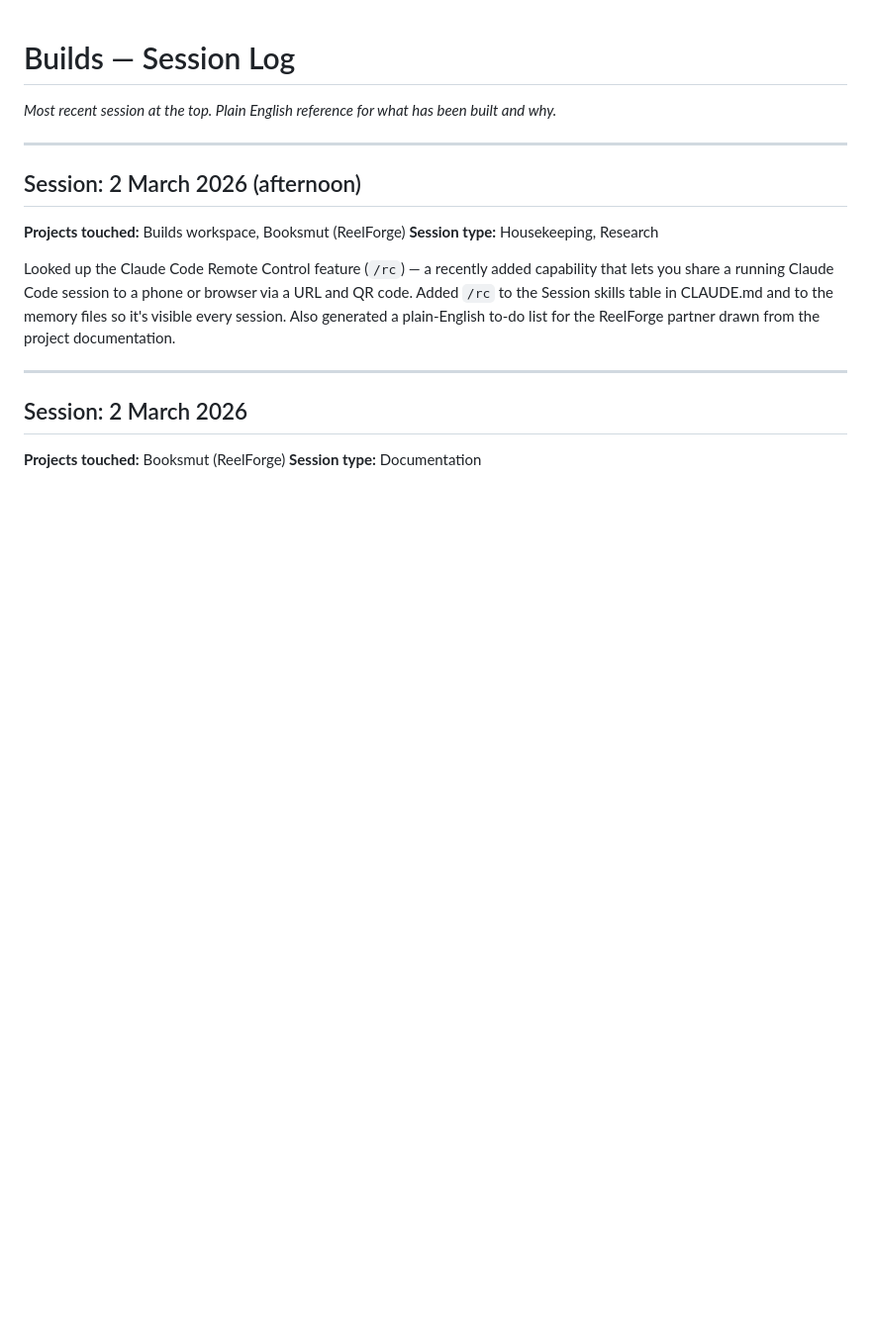
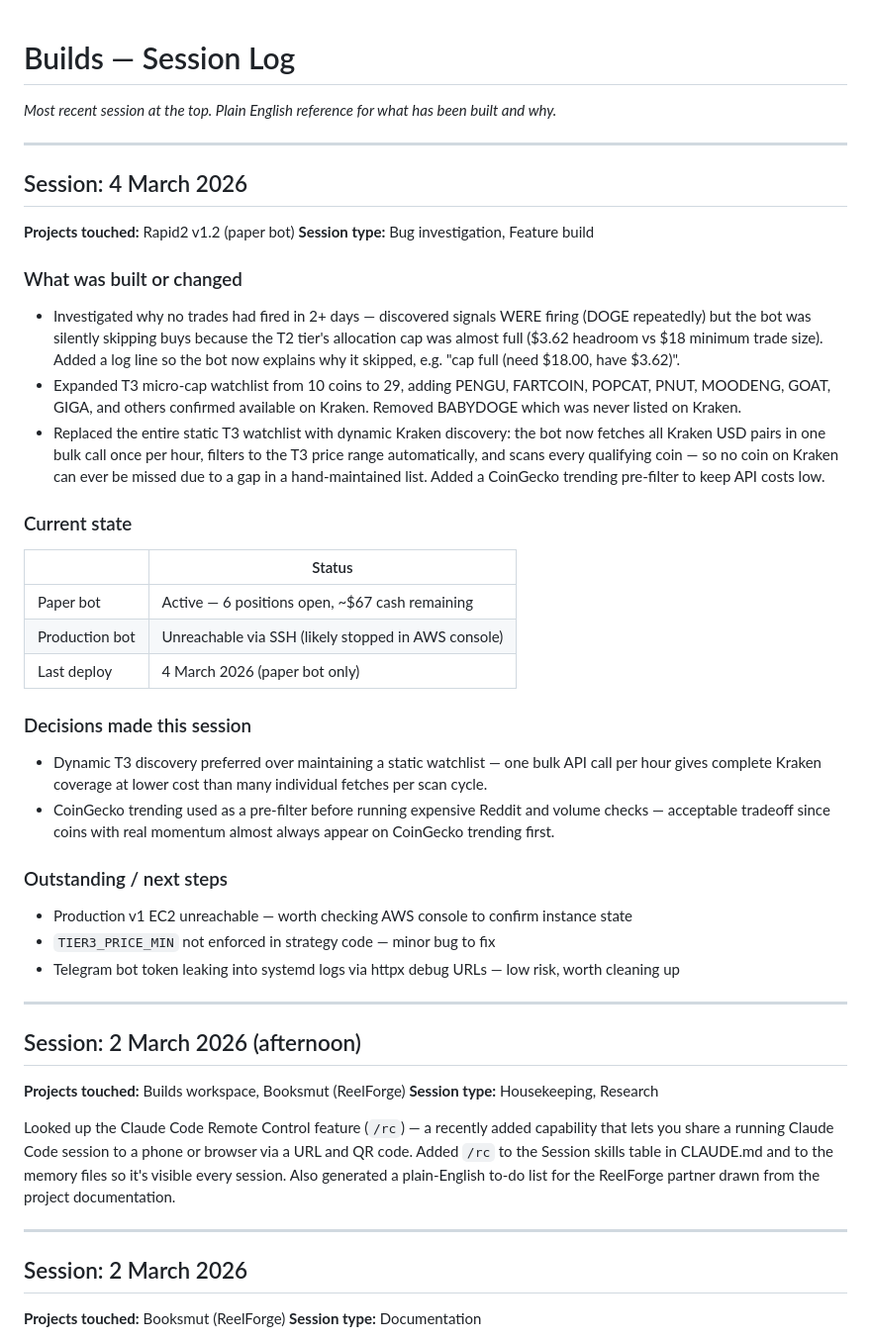
Before and after one commit to benjaminwilsey-creator/builds-workspace, a Markdown page: Build Log.md, the part around the change. Shown at 99% size. GitHub-like rendering; blank space fills up the shorter version.

Commit message:
chore: update session memory and build log (4 March 2026)

```diff
--- a/Build Log.md
+++ b/Build Log.md
@@ -1,5 +1,31 @@
 # Builds — Session Log
 *Most recent session at the top. Plain English reference for what has been built and why.*
+
+---
+## Session: 4 March 2026
+**Projects touched:** Rapid2 v1.2 (paper bot)
+**Session type:** Bug investigation, Feature build
+
+### What was built or changed
+- Investigated why no trades had fired in 2+ days — discovered signals WERE firing (DOGE repeatedly) but the bot was silently skipping buys because the T2 tier's allocation cap was almost full ($3.62 headroom vs $18 minimum trade size). Added a log line so the bot now explains why it skipped, e.g. "cap full (need $18.00, have $3.62)".
+- Expanded T3 micro-cap watchlist from 10 coins to 29, adding PENGU, FARTCOIN, POPCAT, PNUT, MOODENG, GOAT, GIGA, and others confirmed available on Kraken. Removed BABYDOGE which was never listed on Kraken.
+- Replaced the entire static T3 watchlist with dynamic Kraken discovery: the bot now fetches all Kraken USD pairs in one bulk call once per hour, filters to the T3 price range automatically, and scans every qualifying coin — so no coin on Kraken can ever be missed due to a gap in a hand-maintained list. Added a CoinGecko trending pre-filter to keep API costs low.
+
+### Current state
+| | Status |
+|---|---|
+| Paper bot | Active — 6 positions open, ~$67 cash remaining |
+| Production bot | Unreachable via SSH (likely stopped in AWS console) |
+| Last deploy | 4 March 2026 (paper bot only) |
+
+### Decisions made this session
+- Dynamic T3 discovery preferred over maintaining a static watchlist — one bulk API call per hour gives complete Kraken coverage at lower cost than many individual fetches per scan cycle.
+- CoinGecko trending used as a pre-filter before running expensive Reddit and volume checks — acceptable tradeoff since coins with real momentum almost always appear on CoinGecko trending first.
+
+### Outstanding / next steps
+- Production v1 EC2 unreachable — worth checking AWS console to confirm instance state
+- `TIER3_PRICE_MIN` not enforced in strategy code — minor bug to fix
+- Telegram bot token leaking into systemd logs via httpx debug URLs — low risk, worth cleaning up
 
 ---
 ## Session: 2 March 2026 (afternoon)
```
Also changed, not shown: memory/rapid2.md (+4 -1 lines).
